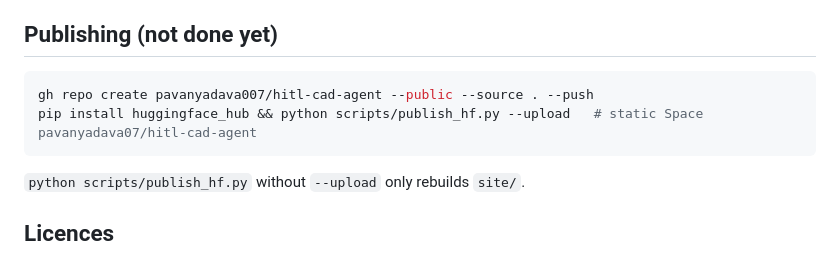
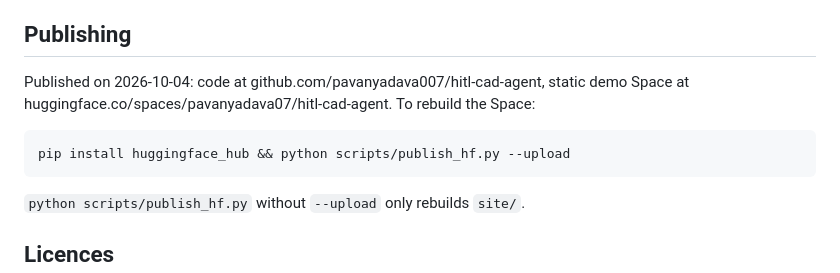
Before and after one commit to pavanyadava007/hitl-cad-agent, a Markdown page: README.md, the part around the change. Rendered like a GitHub page.

Commit message:
README: publishing is done, link the public repo and Space

````diff
--- a/README.md
+++ b/README.md
@@ -126,11 +126,13 @@ Full reproduction: `scripts/run_all.sh` (it starts and stops the Ollama containe
 - `docs/review_demo.txt` is a real `hca review` session, but the reviewer input was piped in by a script, not typed
   by an engineer. No user study was done.
 
-## Publishing (not done yet)
+## Publishing
+
+Published on 2026-10-04: code at github.com/pavanyadava007/hitl-cad-agent, static demo Space at
+huggingface.co/spaces/pavanyadava07/hitl-cad-agent. To rebuild the Space:
 
 ```bash
-gh repo create pavanyadava007/hitl-cad-agent --public --source . --push
-pip install huggingface_hub && python scripts/publish_hf.py --upload   # static Space pavanyadava07/hitl-cad-agent
+pip install huggingface_hub && python scripts/publish_hf.py --upload
 ```
 
 `python scripts/publish_hf.py` without `--upload` only rebuilds `site/`.
````
